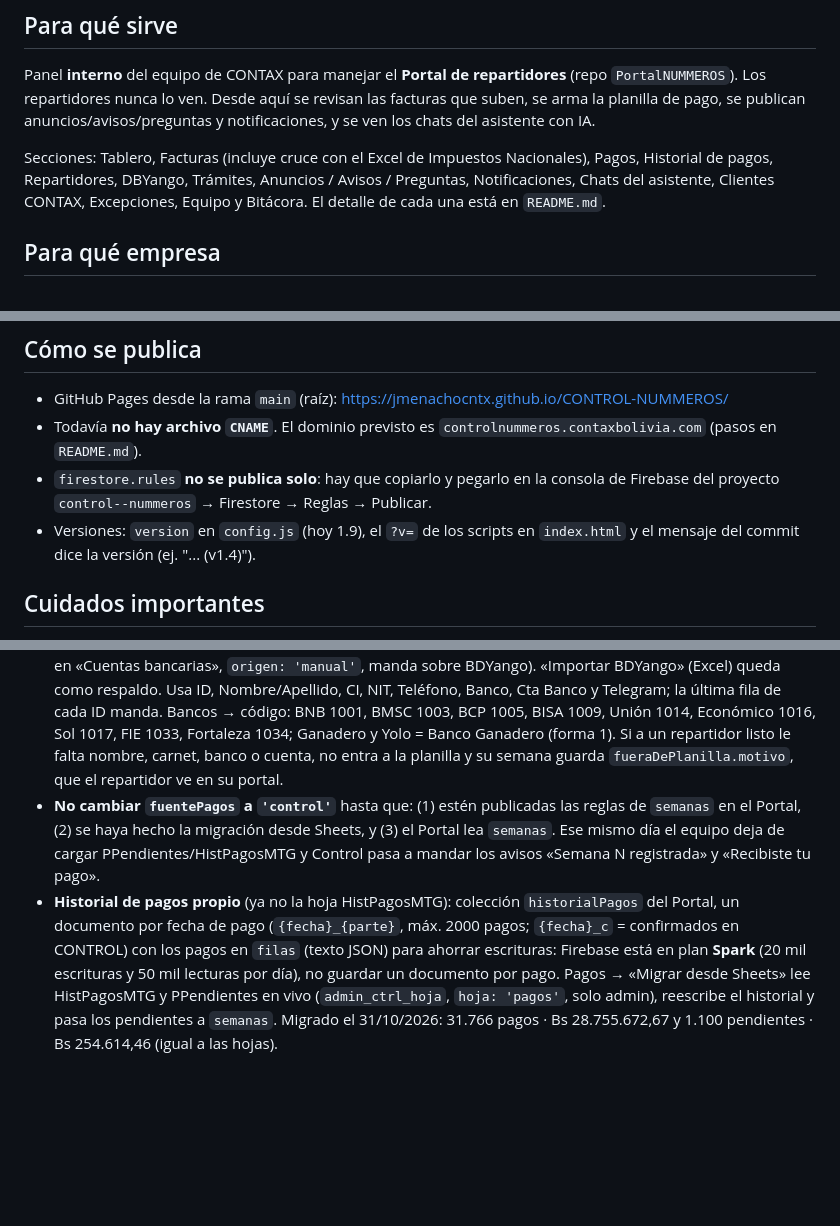
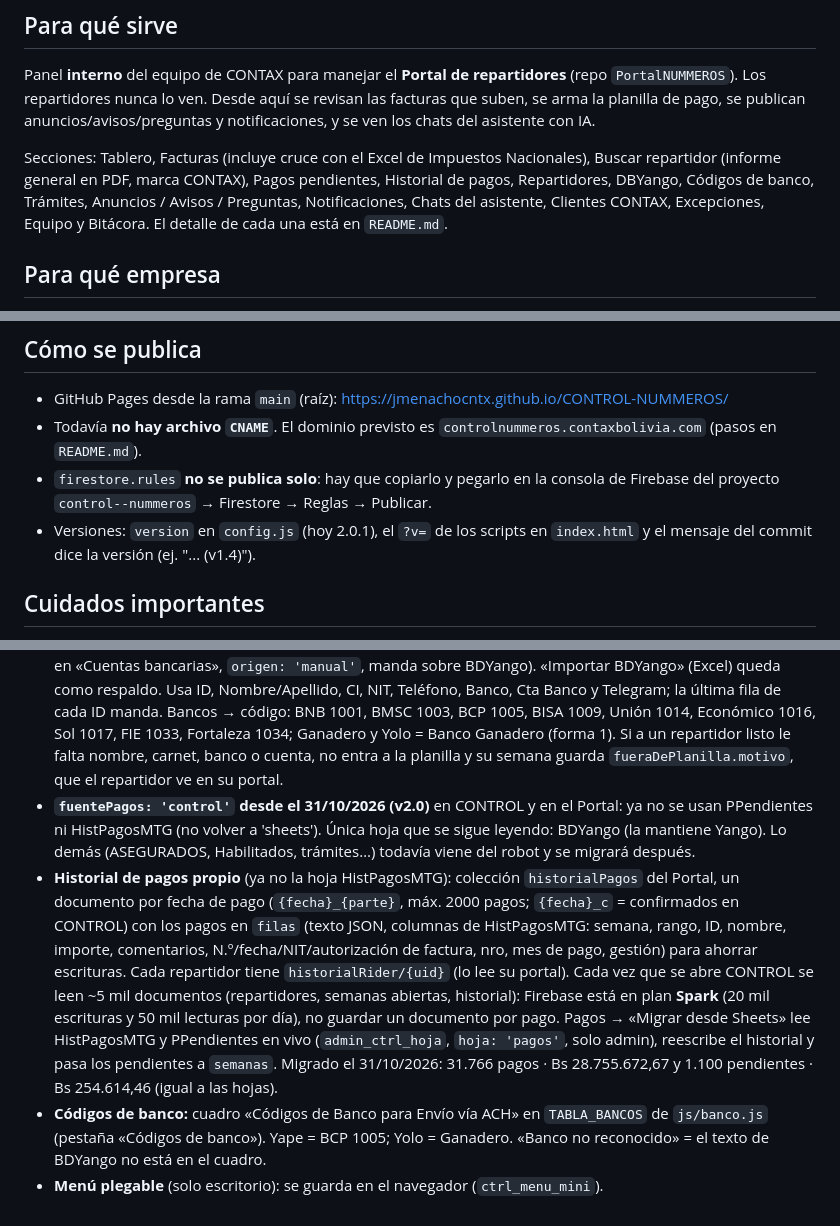
Before and after one commit to JMenachoCNTX/CONTROL-NUMMEROS, a Markdown page: CLAUDE.md, 3 parts joined by grey strips. GitHub-like rendering; blank space fills up the shorter version.

Commit message:
Docs v2.0.1
Co-Authored-By: Claude Opus 5.5 <noreply@anthropic.com>

```diff
--- a/CLAUDE.md
+++ b/CLAUDE.md
@@ -5,8 +5,8 @@ Panel **interno** del equipo de CONTAX para manejar el **Portal de repartidores*
 Los repartidores nunca lo ven. Desde aquí se revisan las facturas que suben, se arma la planilla de pago,
 se publican anuncios/avisos/preguntas y notificaciones, y se ven los chats del asistente con IA.
 
-Secciones: Tablero, Facturas (incluye cruce con el Excel de Impuestos Nacionales), Pagos, Historial de pagos,
-Repartidores, DBYango, Trámites, Anuncios / Avisos / Preguntas, Notificaciones, Chats del asistente,
+Secciones: Tablero, Facturas (incluye cruce con el Excel de Impuestos Nacionales), Buscar repartidor (informe general en PDF, marca CONTAX), Pagos pendientes, Historial de pagos,
+Repartidores, DBYango, Códigos de banco, Trámites, Anuncios / Avisos / Preguntas, Notificaciones, Chats del asistente,
 Clientes CONTAX, Excepciones, Equipo y Bitácora. El detalle de cada una está en `README.md`.
 
 ## Para qué empresa
@@ -45,7 +45,7 @@ El permiso se elige en **Panel → Usuarios → columna CONTROL**. Las reglas de
 - GitHub Pages desde la rama `main` (raíz): https://jmenachocntx.github.io/CONTROL-NUMMEROS/
 - Todavía **no hay archivo `CNAME`**. El dominio previsto es `controlnummeros.contaxbolivia.com` (pasos en `README.md`).
 - `firestore.rules` **no se publica solo**: hay que copiarlo y pegarlo en la consola de Firebase del proyecto `control--nummeros` → Firestore → Reglas → Publicar.
-- Versiones: `version` en `config.js` (hoy 1.9), el `?v=` de los scripts en `index.html` y el mensaje del commit dice la versión (ej. "... (v1.4)").
+- Versiones: `version` en `config.js` (hoy 2.0.1), el `?v=` de los scripts en `index.html` y el mensaje del commit dice la versión (ej. "... (v1.4)").
 
 ## Cuidados importantes
 - **El repositorio es PÚBLICO.** Nunca subir contraseñas, archivos `.json` de cuentas de servicio ni datos de clientes.
@@ -58,5 +58,7 @@ El permiso se elige en **Panel → Usuarios → columna CONTROL**. Las reglas de
 - **NIT de cada repartidor** (`portal-nummeros/perfiles/{uid}`: `nit`, `razonSocial`): lo registra él una sola vez en el Portal; solo el equipo lo corrige (detalle del repartidor → «Corregir NIT»). Las facturas leídas por IA traen `autorizacion` (CUF), `razonEmisor` y `leidaIA`; el cruce busca primero por el código de autorización.
 - **Corte de facturas: jueves 18:00 (Bolivia).** Una factura aprobada subida después del último corte queda «después del corte» y entra a la planilla siguiente (las emitidas por CONTAX no tienen corte).
 - **Datos bancarios: salen de BDYango** («BOL Registro Activación», hojas Activation/Deactivation SCZ, CBBA, LPZ). **Se lee en vivo** al abrir CONTROL por el puente del Panel (acción `admin_ctrl_hoja`, `hoja: 'bdyango'`) y se ve en la pestaña **DBYango**; la planilla usa esas cuentas sin apretar nada (una cuenta corregida a mano en «Cuentas bancarias», `origen: 'manual'`, manda sobre BDYango). «Importar BDYango» (Excel) queda como respaldo. Usa ID, Nombre/Apellido, CI, NIT, Teléfono, Banco, Cta Banco y Telegram; la última fila de cada ID manda. Bancos → código: BNB 1001, BMSC 1003, BCP 1005, BISA 1009, Unión 1014, Económico 1016, Sol 1017, FIE 1033, Fortaleza 1034; Ganadero y Yolo = Banco Ganadero (forma 1). Si a un repartidor listo le falta nombre, carnet, banco o cuenta, no entra a la planilla y su semana guarda `fueraDePlanilla.motivo`, que el repartidor ve en su portal.
-- **No cambiar `fuentePagos` a `'control'`** hasta que: (1) estén publicadas las reglas de `semanas` en el Portal, (2) se haya hecho la migración desde Sheets, y (3) el Portal lea `semanas`. Ese mismo día el equipo deja de cargar PPendientes/HistPagosMTG y Control pasa a mandar los avisos «Semana N registrada» y «Recibiste tu pago».
-- **Historial de pagos propio** (ya no la hoja HistPagosMTG): colección `historialPagos` del Portal, un documento por fecha de pago (`{fecha}_{parte}`, máx. 2000 pagos; `{fecha}_c` = confirmados en CONTROL) con los pagos en `filas` (texto JSON) para ahorrar escrituras: Firebase está en plan **Spark** (20 mil escrituras y 50 mil lecturas por día), no guardar un documento por pago. Pagos → «Migrar desde Sheets» lee HistPagosMTG y PPendientes en vivo (`admin_ctrl_hoja`, `hoja: 'pagos'`, solo admin), reescribe el historial y pasa los pendientes a `semanas`. Migrado el 31/10/2026: 31.766 pagos · Bs 28.755.672,67 y 1.100 pendientes · Bs 254.614,46 (igual a las hojas).
+- **`fuentePagos: 'control'` desde el 31/10/2026 (v2.0)** en CONTROL y en el Portal: ya no se usan PPendientes ni HistPagosMTG (no volver a 'sheets'). Única hoja que se sigue leyendo: BDYango (la mantiene Yango). Lo demás (ASEGURADOS, Habilitados, trámites…) todavía viene del robot y se migrará después.
+- **Historial de pagos propio** (ya no la hoja HistPagosMTG): colección `historialPagos` del Portal, un documento por fecha de pago (`{fecha}_{parte}`, máx. 2000 pagos; `{fecha}_c` = confirmados en CONTROL) con los pagos en `filas` (texto JSON, columnas de HistPagosMTG: semana, rango, ID, nombre, importe, comentarios, N.º/fecha/NIT/autorización de factura, nro, mes de pago, gestión) para ahorrar escrituras. Cada repartidor tiene `historialRider/{uid}` (lo lee su portal). Cada vez que se abre CONTROL se leen ~5 mil documentos (repartidores, semanas abiertas, historial): Firebase está en plan **Spark** (20 mil escrituras y 50 mil lecturas por día), no guardar un documento por pago. Pagos → «Migrar desde Sheets» lee HistPagosMTG y PPendientes en vivo (`admin_ctrl_hoja`, `hoja: 'pagos'`, solo admin), reescribe el historial y pasa los pendientes a `semanas`. Migrado el 31/10/2026: 31.766 pagos · Bs 28.755.672,67 y 1.100 pendientes · Bs 254.614,46 (igual a las hojas).
+- **Códigos de banco:** cuadro «Códigos de Banco para Envío vía ACH» en `TABLA_BANCOS` de `js/banco.js` (pestaña «Códigos de banco»). Yape = BCP 1005; Yolo = Ganadero. «Banco no reconocido» = el texto de BDYango no está en el cuadro.
+- **Menú plegable** (solo escritorio): se guarda en el navegador (`ctrl_menu_mini`).
```
